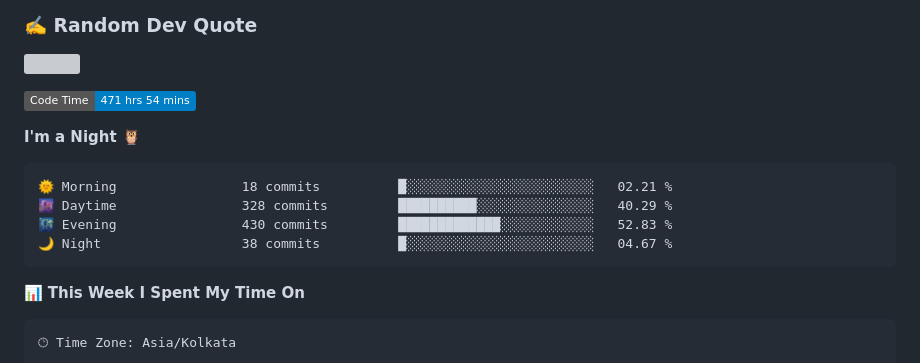
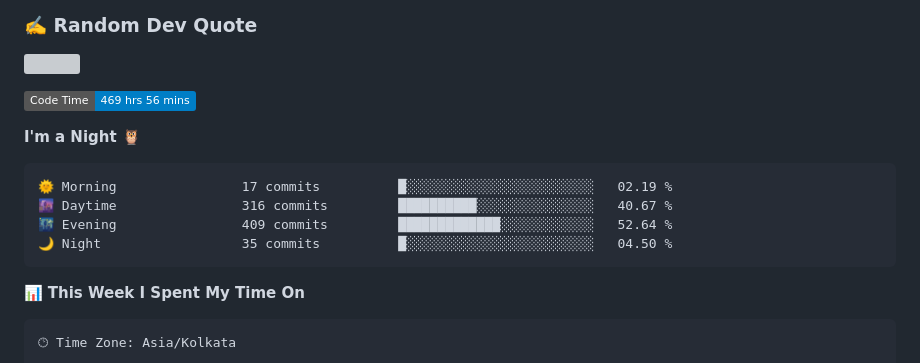
Before and after one commit to WIZARDOF-OZ/WIZARDOF-OZ, a Markdown page: readme.md, the part around one of its changes. Rendered like a GitHub page; badges without logos; grey boxes are pictures that could not be loaded.

Commit message:
Updated with Dev Metrics

````diff
--- a/readme.md
+++ b/readme.md
@@ -40,15 +40,15 @@ Welcome to my readme profile! I'm Wizard, a Programmer & a Discord bot developer
 
 
 <!--START_SECTION:waka-->
-![Code Time](http://img.shields.io/badge/Code%20Time-471%20hrs%2054%20mins-blue?style=flat)
+![Code Time](http://img.shields.io/badge/Code%20Time-469%20hrs%2056%20mins-blue?style=flat)
 
 **I'm a Night 🦉**
 
 ```text
-🌞 Morning                18 commits          █░░░░░░░░░░░░░░░░░░░░░░░░   02.21 %
-🌆 Daytime                328 commits         ██████████░░░░░░░░░░░░░░░   40.29 %
-🌃 Evening                430 commits         █████████████░░░░░░░░░░░░   52.83 %
-🌙 Night                  38 commits          █░░░░░░░░░░░░░░░░░░░░░░░░   04.67 %
+🌞 Morning                17 commits          █░░░░░░░░░░░░░░░░░░░░░░░░   02.19 %
+🌆 Daytime                316 commits         ██████████░░░░░░░░░░░░░░░   40.67 %
+🌃 Evening                409 commits         █████████████░░░░░░░░░░░░   52.64 %
+🌙 Night                  35 commits          █░░░░░░░░░░░░░░░░░░░░░░░░   04.50 %
 ```
 
 
````
Also changed, not shown: other parts of readme.md (+1 -1 lines), assets/bar_graph.png.
